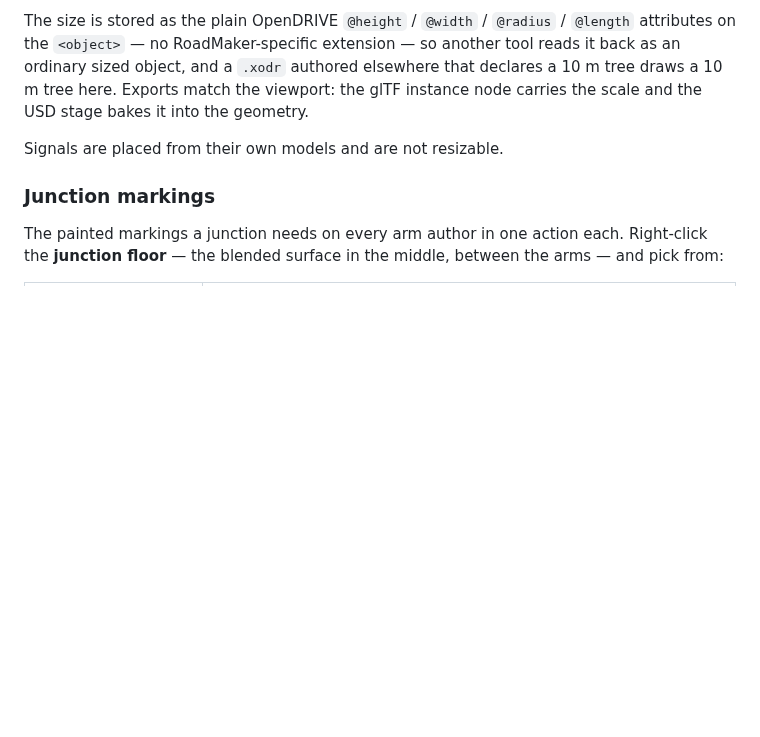
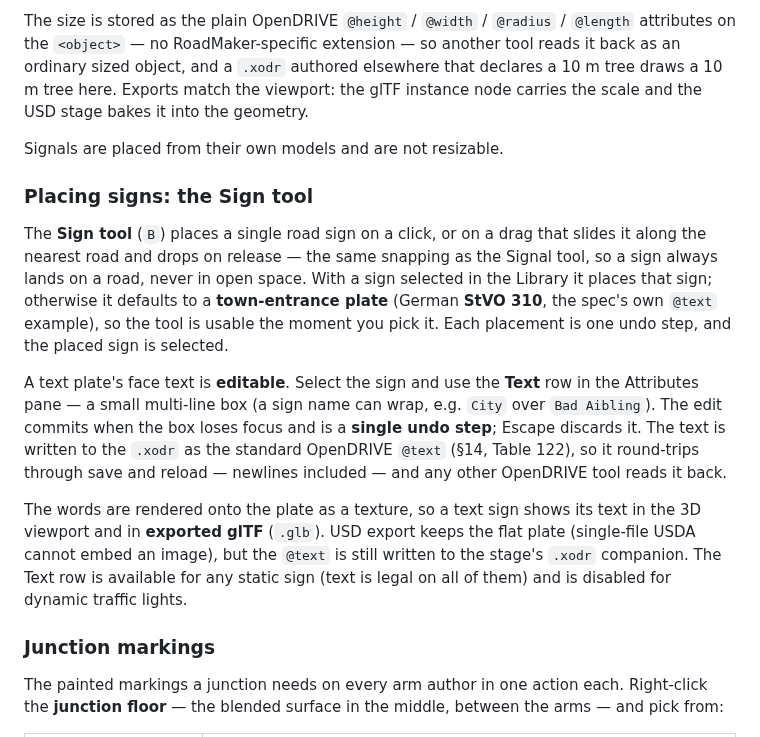
Before and after one commit to Robomous/RoadMaker, a Markdown page: docs/user-guide/objects-signals.md, the part around the change. GitHub-like rendering; blank space fills up the shorter version.

Commit message:
docs(signs): CHANGELOG, user guide, GW-4 steps for the Sign tool (p4-s9)
Documents the Sign tool + editable @text: a CHANGELOG [Unreleased] entry, an
Attributes/tool section in the objects & signals guide, and GW-4 steps 12–13
(place a text sign, edit its face, verify viewport + glTF render + xodr
round-trip). Records the USD flat-plate limitation and its follow-up (#364).

Part of #230.

```diff
--- a/docs/user-guide/objects-signals.md
+++ b/docs/user-guide/objects-signals.md
@@ -155,6 +155,29 @@ into the geometry.
 
 Signals are placed from their own models and are not resizable.
 
+### Placing signs: the Sign tool
+
+The **Sign tool** (`B`) places a single road sign on a click, or on a drag that
+slides it along the nearest road and drops on release — the same snapping as the
+Signal tool, so a sign always lands on a road, never in open space. With a sign
+selected in the Library it places that sign; otherwise it defaults to a
+**town-entrance plate** (German **StVO 310**, the spec's own `@text` example), so
+the tool is usable the moment you pick it. Each placement is one undo step, and
+the placed sign is selected.
+
+A text plate's face text is **editable**. Select the sign and use the **Text**
+row in the Attributes pane — a small multi-line box (a sign name can wrap, e.g.
+`City` over `Bad Aibling`). The edit commits when the box loses focus and is a
+**single undo step**; Escape discards it. The text is written to the `.xodr` as
+the standard OpenDRIVE `@text` (§14, Table 122), so it round-trips through save
+and reload — newlines included — and any other OpenDRIVE tool reads it back.
+
+The words are rendered onto the plate as a texture, so a text sign shows its text
+in the 3D viewport and in **exported glTF** (`.glb`). USD export keeps the flat
+plate (single-file USDA cannot embed an image), but the `@text` is still written
+to the stage's `.xodr` companion. The Text row is available for any static sign
+(text is legal on all of them) and is disabled for dynamic traffic lights.
+
 ### Junction markings
 
 The painted markings a junction needs on every arm author in one action each.
```
Also changed, not shown: CHANGELOG.md (+12 -0 lines), 1 other file.
